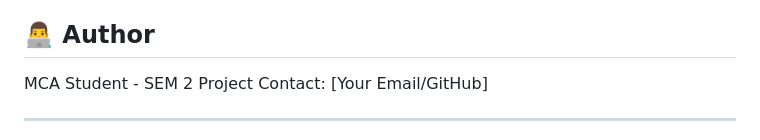
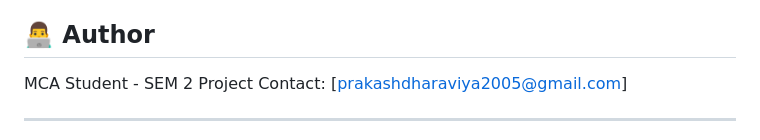
Before and after one commit to PrakashDharaviya/Resume_Builder_Flutter, a Markdown page: README.md, the part around the change. Drawn GitHub-style.

Commit message:
Update contact email in README.md

```diff
--- a/README.md
+++ b/README.md
@@ -360,7 +360,7 @@ This project is for educational purposes. Use freely for learning and portfolio
 ## 👨‍💻 Author
 
 MCA Student - SEM 2 Project
-Contact: [Your Email/GitHub]
+Contact: [prakashdharaviya2005@gmail.com]
 
 ---
 
```
